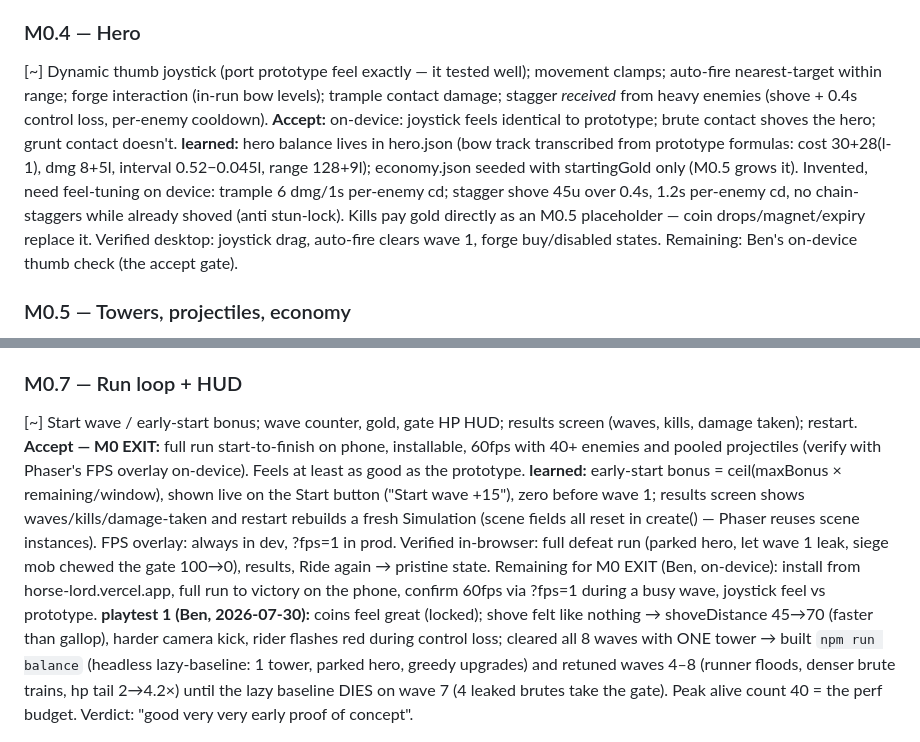
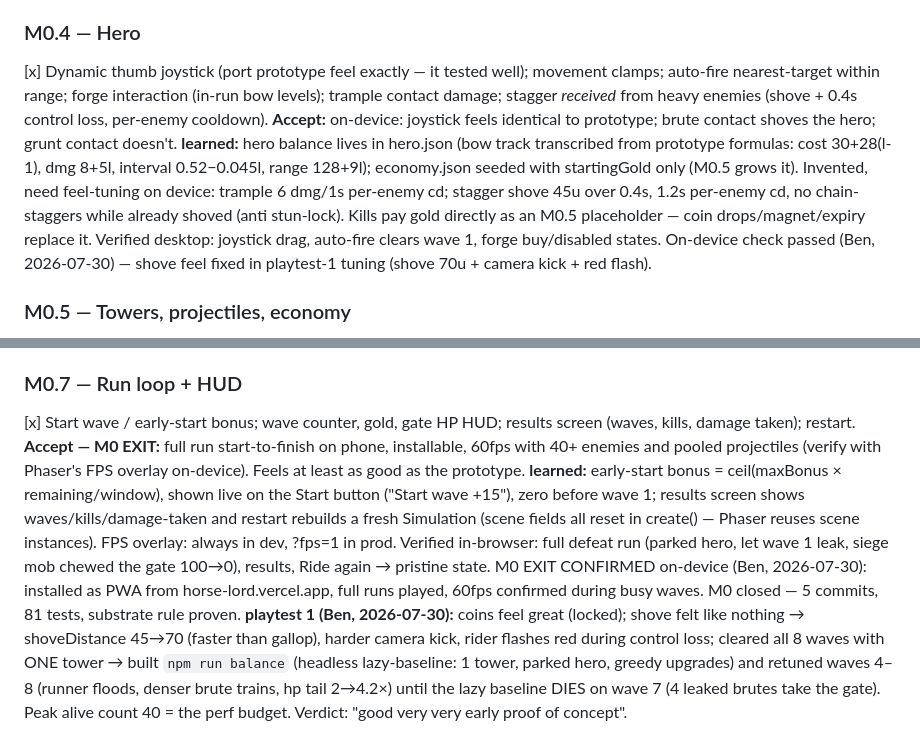
Before and after one commit to benju66/horseloard, a Markdown page: BACKLOG.md, 2 parts joined by grey strips. Rendered like a GitHub page.

Commit message:
Close M0: exit criteria confirmed on-device (PWA install + 60fps)
Co-Authored-By: Claude Fable 5 <noreply@anthropic.com>

```diff
--- a/BACKLOG.md
+++ b/BACKLOG.md
@@ -25,9 +25,9 @@ Schema requirements (design, don't over-build): towers need per-level stats + Lv
 **learned:** sim ticks at fixed 1/60 with a 0.25s frame clamp (advance() returns tick count — deterministic, testable); wave "clear" = spawning done && no *walking* enemies, so at-end leaks persist across phases (groundwork for M0.6 besiegers — "leaks never despawn" is already tested). Scene renders purely from sim state via onSpawn/onDeath callbacks; LanePath.positionAt writes into caller-owned vectors (zero per-tick allocation). 21 engine tests; verified visually — grunts walk the S-curve at 42 u/s with correct 0.86s spacing.
 
 ### M0.4 — Hero
-[~] Dynamic thumb joystick (port prototype feel exactly — it tested well); movement clamps; auto-fire nearest-target within range; forge interaction (in-run bow levels); trample contact damage; stagger *received* from heavy enemies (shove + 0.4s control loss, per-enemy cooldown).
+[x] Dynamic thumb joystick (port prototype feel exactly — it tested well); movement clamps; auto-fire nearest-target within range; forge interaction (in-run bow levels); trample contact damage; stagger *received* from heavy enemies (shove + 0.4s control loss, per-enemy cooldown).
 **Accept:** on-device: joystick feels identical to prototype; brute contact shoves the hero; grunt contact doesn't.
-**learned:** hero balance lives in hero.json (bow track transcribed from prototype formulas: cost 30+28(l-1), dmg 8+5l, interval 0.52−0.045l, range 128+9l); economy.json seeded with startingGold only (M0.5 grows it). Invented, need feel-tuning on device: trample 6 dmg/1s per-enemy cd; stagger shove 45u over 0.4s, 1.2s per-enemy cd, no chain-staggers while already shoved (anti stun-lock). Kills pay gold directly as an M0.5 placeholder — coin drops/magnet/expiry replace it. Verified desktop: joystick drag, auto-fire clears wave 1, forge buy/disabled states. Remaining: Ben's on-device thumb check (the accept gate).
+**learned:** hero balance lives in hero.json (bow track transcribed from prototype formulas: cost 30+28(l-1), dmg 8+5l, interval 0.52−0.045l, range 128+9l); economy.json seeded with startingGold only (M0.5 grows it). Invented, need feel-tuning on device: trample 6 dmg/1s per-enemy cd; stagger shove 45u over 0.4s, 1.2s per-enemy cd, no chain-staggers while already shoved (anti stun-lock). Kills pay gold directly as an M0.5 placeholder — coin drops/magnet/expiry replace it. Verified desktop: joystick drag, auto-fire clears wave 1, forge buy/disabled states. On-device check passed (Ben, 2026-07-30) — shove feel fixed in playtest-1 tuning (shove 70u + camera kick + red flash).
 
 ### M0.5 — Towers, projectiles, economy
 [x] TowerEngine (build/upgrade/sell 70%/branch at Lv4) + ProjectileSystem (pooled) driven entirely by JSON; contextual world-space bubbles; coin drops, magnet, expiry, wave-clear sweep; EconomySystem with Vitest on costs/refunds.
@@ -40,9 +40,9 @@ Schema requirements (design, don't over-build): towers need per-level stats + Lv
 **learned:** enemy states became walking→to-slot→at-slot (besiegers WALK to their slot at own speed — reads as a mob forming, no teleports); only slot occupants deal siegeDps, queue looms behind and promotes on death. Victory now requires a clean field on the final wave (leaked besiegers block 'done' — ride back and break the siege, per the design's comeback fantasy). Repair is build-phase only, chunked (+20hp for ceil(20×0.5)=10g), and never reduces totalDamageTaken (stars). Defeat freezes the sim.
 
 ### M0.7 — Run loop + HUD
-[~] Start wave / early-start bonus; wave counter, gold, gate HP HUD; results screen (waves, kills, damage taken); restart.
+[x] Start wave / early-start bonus; wave counter, gold, gate HP HUD; results screen (waves, kills, damage taken); restart.
 **Accept — M0 EXIT:** full run start-to-finish on phone, installable, 60fps with 40+ enemies and pooled projectiles (verify with Phaser's FPS overlay on-device). Feels at least as good as the prototype.
-**learned:** early-start bonus = ceil(maxBonus × remaining/window), shown live on the Start button ("Start wave +15"), zero before wave 1; results screen shows waves/kills/damage-taken and restart rebuilds a fresh Simulation (scene fields all reset in create() — Phaser reuses scene instances). FPS overlay: always in dev, ?fps=1 in prod. Verified in-browser: full defeat run (parked hero, let wave 1 leak, siege mob chewed the gate 100→0), results, Ride again → pristine state. Remaining for M0 EXIT (Ben, on-device): install from horse-lord.vercel.app, full run to victory on the phone, confirm 60fps via ?fps=1 during a busy wave, joystick feel vs prototype.
+**learned:** early-start bonus = ceil(maxBonus × remaining/window), shown live on the Start button ("Start wave +15"), zero before wave 1; results screen shows waves/kills/damage-taken and restart rebuilds a fresh Simulation (scene fields all reset in create() — Phaser reuses scene instances). FPS overlay: always in dev, ?fps=1 in prod. Verified in-browser: full defeat run (parked hero, let wave 1 leak, siege mob chewed the gate 100→0), results, Ride again → pristine state. M0 EXIT CONFIRMED on-device (Ben, 2026-07-30): installed as PWA from horse-lord.vercel.app, full runs played, 60fps confirmed during busy waves. M0 closed — 5 commits, 81 tests, substrate rule proven.
 **playtest 1 (Ben, 2026-07-30):** coins feel great (locked); shove felt like nothing → shoveDistance 45→70 (faster than gallop), harder camera kick, rider flashes red during control loss; cleared all 8 waves with ONE tower → built `npm run balance` (headless lazy-baseline: 1 tower, parked hero, greedy upgrades) and retuned waves 4–8 (runner floods, denser brute trains, hp tail 2→4.2×) until the lazy baseline DIES on wave 7 (4 leaked brutes take the gate). Peak alive count 40 = the perf budget. Verdict: "good very very early proof of concept".
 
 ---
```
